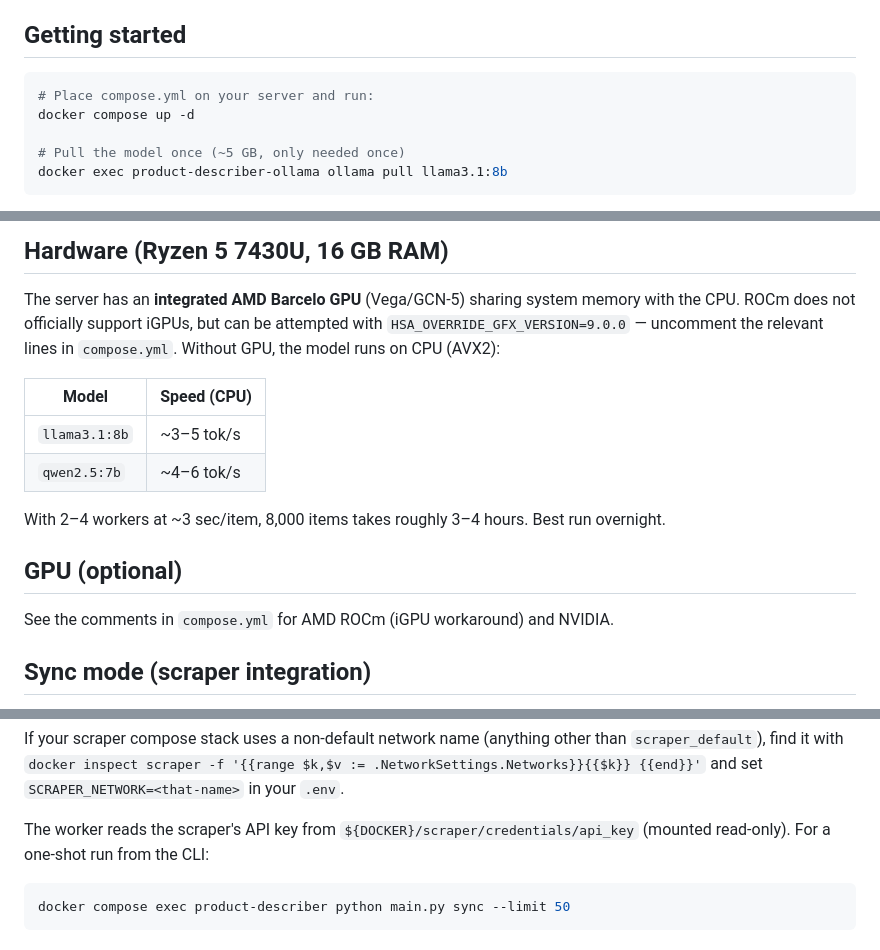
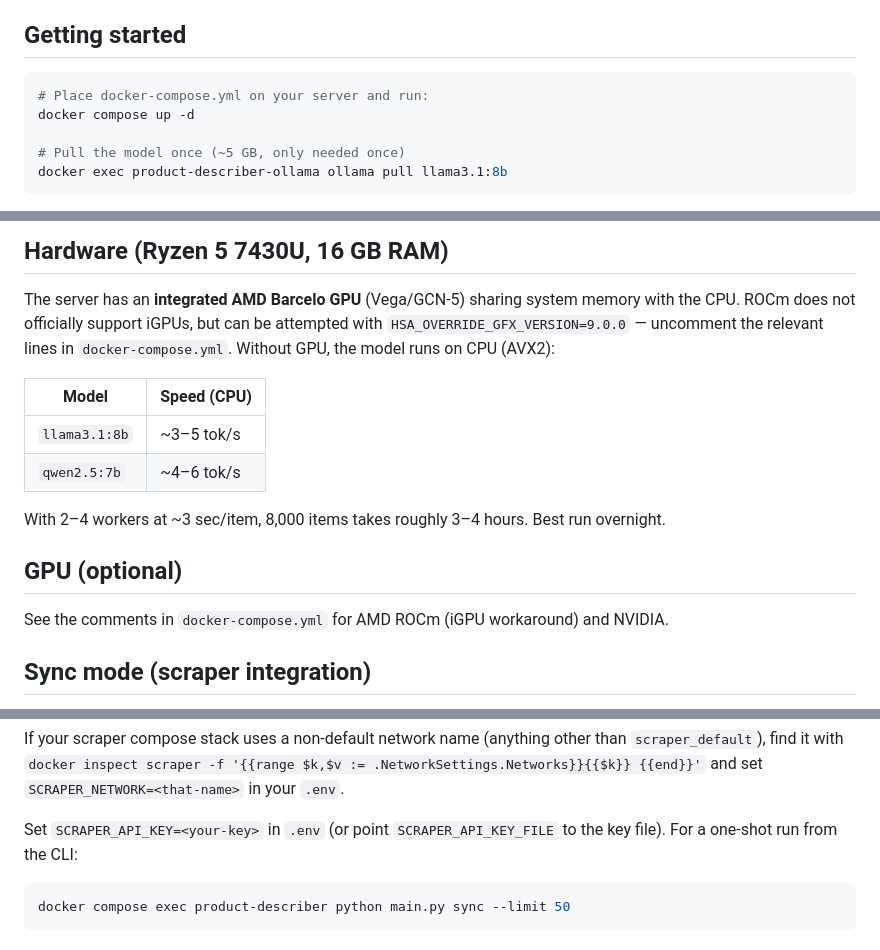
Before and after one commit to blixten85/product-describer, a Markdown page: README.md, 3 parts joined by grey strips. GitHub-like rendering.

Commit message:
docs: fix compose.yml → docker-compose.yml, fix API key docs (#66)

````diff
--- a/README.md
+++ b/README.md
@@ -19,7 +19,7 @@ Two modes are supported:
 ## Getting started
 
 ```bash
-# Place compose.yml on your server and run:
+# Place docker-compose.yml on your server and run:
 docker compose up -d
 
 # Pull the model once (~5 GB, only needed once)
@@ -54,7 +54,7 @@ docker exec product-describer-ollama ollama pull qwen2.5:7b
 
 The server has an **integrated AMD Barcelo GPU** (Vega/GCN-5) sharing system memory with the CPU.
 ROCm does not officially support iGPUs, but can be attempted with `HSA_OVERRIDE_GFX_VERSION=9.0.0` — uncomment
-the relevant lines in `compose.yml`. Without GPU, the model runs on CPU (AVX2):
+the relevant lines in `docker-compose.yml`. Without GPU, the model runs on CPU (AVX2):
 
 | Model | Speed (CPU) |
 |-------|-------------|
@@ -65,7 +65,7 @@ With 2–4 workers at ~3 sec/item, 8,000 items takes roughly 3–4 hours. Best r
 
 ## GPU (optional)
 
-See the comments in `compose.yml` for AMD ROCm (iGPU workaround) and NVIDIA.
+See the comments in `docker-compose.yml` for AMD ROCm (iGPU workaround) and NVIDIA.
 
 ## Sync mode (scraper integration)
 
@@ -90,8 +90,7 @@ other than `scraper_default`), find it with
 `docker inspect scraper -f '{{range $k,$v := .NetworkSettings.Networks}}{{$k}} {{end}}'`
 and set `SCRAPER_NETWORK=<that-name>` in your `.env`.
 
-The worker reads the scraper's API key from
-`${DOCKER}/scraper/credentials/api_key` (mounted read-only). For a
+Set `SCRAPER_API_KEY=<your-key>` in `.env` (or point `SCRAPER_API_KEY_FILE` to the key file). For a
 one-shot run from the CLI:
 
 ```bash
````
